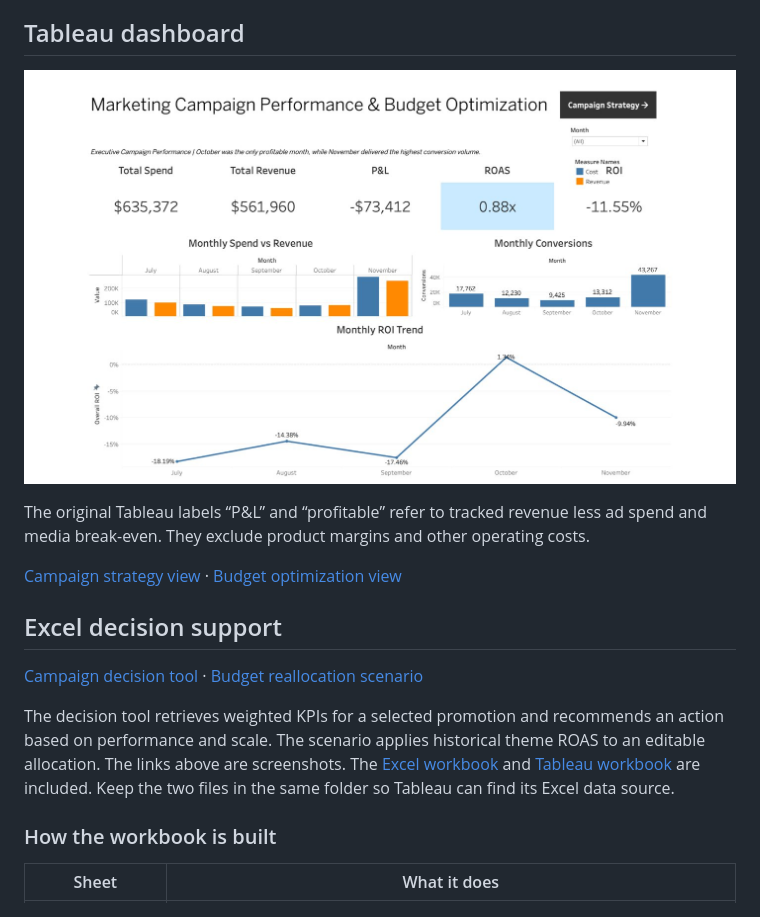
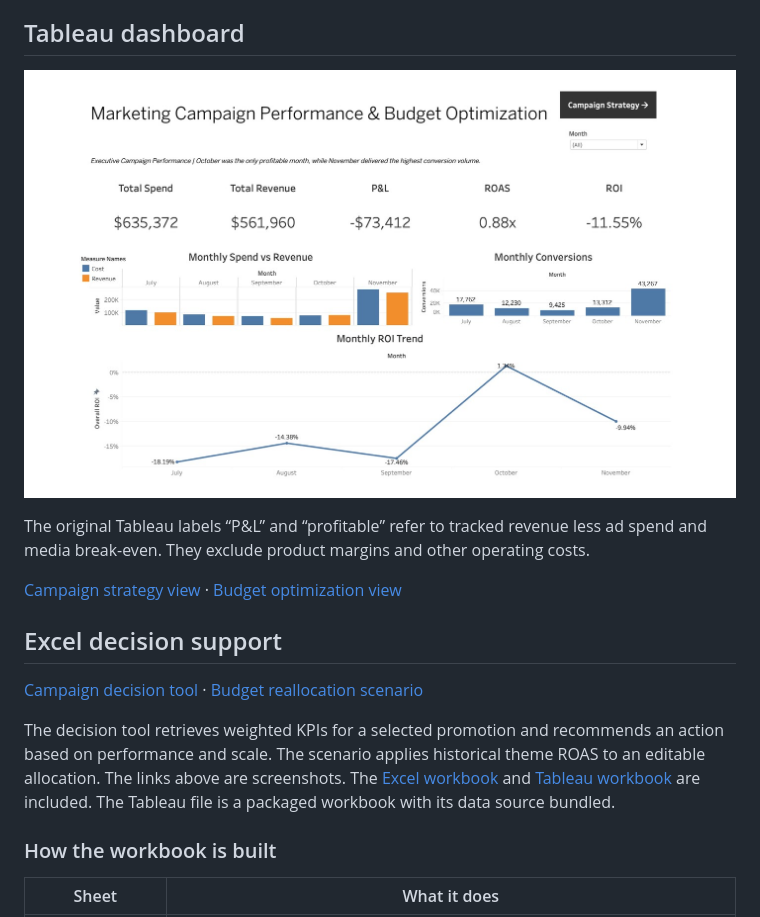
Before and after one commit to robynjanee30/Music-Analytics-Portfolio, a Markdown page: marketing-campaign-budget-optimization/README.md, the part around one of its changes. Rendered like a GitHub page; pictures changed too: marketing-campaign-budget-optimization/tableau-overview.jpg.

```diff
--- a/marketing-campaign-budget-optimization/README.md
+++ b/marketing-campaign-budget-optimization/README.md
@@ -33,7 +33,7 @@ The original Tableau labels “P&L” and “profitable” refer to tracked reve
 
 [Campaign decision tool](excel-decision-tool.jpg) · [Budget reallocation scenario](excel-budget-scenario.jpg)
 
-The decision tool retrieves weighted KPIs for a selected promotion and recommends an action based on performance and scale. The scenario applies historical theme ROAS to an editable allocation. The links above are screenshots. The [Excel workbook](final_shop_6modata.xlsx) and [Tableau workbook](campaign-dashboards.twb) are included. Keep the two files in the same folder so Tableau can find its Excel data source.
+The decision tool retrieves weighted KPIs for a selected promotion and recommends an action based on performance and scale. The scenario applies historical theme ROAS to an editable allocation. The links above are screenshots. The [Excel workbook](final_shop_6modata.xlsx) and [Tableau workbook](campaign-dashboards.twbx) are included. The Tableau file is a packaged workbook with its data source bundled.
 
 ### How the workbook is built
 
```
Also changed, not shown: other parts of marketing-campaign-budget-optimization/README.md (+1 -1 lines), 2 other files.
